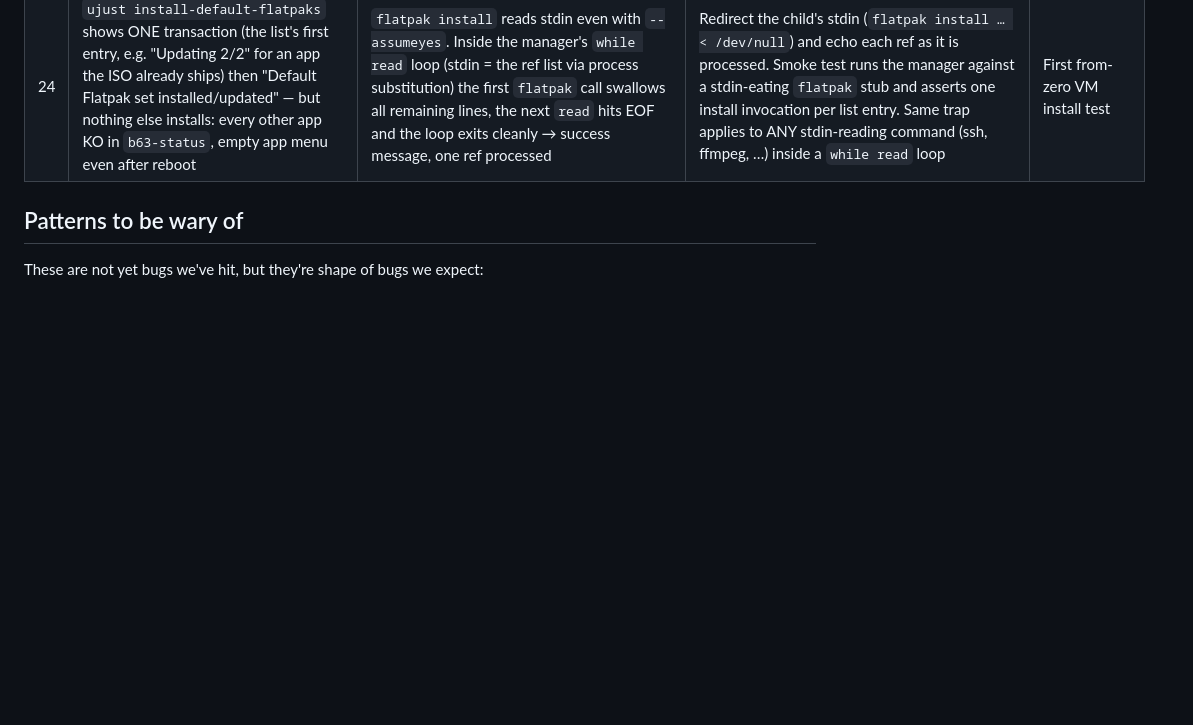
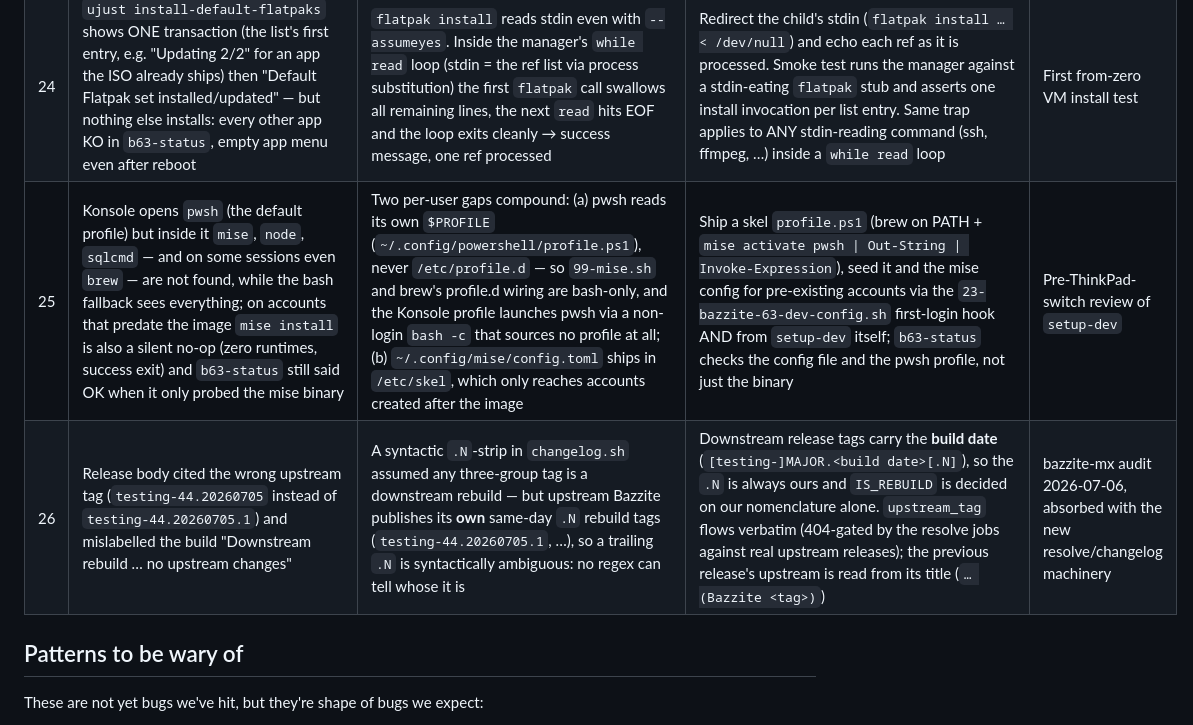
Before and after one commit to SonnyCavallaro/bazzite-63, a Markdown page: docs/gotchas.md, the part around the change. Drawn GitHub-style; blank space fills up the shorter version.

```diff
--- a/docs/gotchas.md
+++ b/docs/gotchas.md
@@ -30,6 +30,8 @@ date and the commit / context where the lesson was learned.
 | 22 | Apps appended to `/usr/share/ublue-os/bazzite/flatpak/install` never get installed on a system that installed the stock Bazzite ISO and then `bootc switch`ed here | The list is consumed **only by Bazzite's ISO installer** (flatpaks come prebaked in the ISO). At runtime `bazzite-flatpak-manager` maintains remotes/blocklist/overrides but installs nothing; the only install recipe (`_install-system-flatpaks`) curls **Bazzite's own list from GitHub**, not the local file. Removals (blocklist filter) DO work at runtime — which is why bazzite-mx never hit this: it only removed | Ship `/usr/libexec/bazzite63-flatpak-manager` (per-ref `--or-update` install of the whole local list, flathub remote-add included) and run it **on demand** via `ujust install-default-flatpaks` / `ujust bazzite-63-setup` — no systemd unit: silent boot-time installs were deliberately dropped in favour of explicit user-driven setup | VM validation of the fork (first `bootc switch` test) |
 | 23 | A file shipped in `system_files/etc/` silently replaced Bazzite's own copy (e.g. a static `/etc/xdg/mimeapps.list` wiped upstream's Bazaar `.flatpakref` handler) | `build.sh` rsyncs `system_files/` over `/` with overwrite semantics: any path that also exists in the base image is clobbered wholesale, including future upstream additions | Never ship a `system_files` copy of a file the base image owns — MERGE at build time from a numbered `mx/` script (idempotent grep-then-append, like the Flatpak list and the mimeapps entries in `68-flatpak-apps.sh`) and keep a smoke-test canary asserting a known upstream entry survived | Final pre-release audit |
 | 24 | `ujust install-default-flatpaks` shows ONE transaction (the list's first entry, e.g. "Updating 2/2" for an app the ISO already ships) then "Default Flatpak set installed/updated" — but nothing else installs: every other app KO in `b63-status`, empty app menu even after reboot | `flatpak install` reads stdin even with `--assumeyes`. Inside the manager's `while read` loop (stdin = the ref list via process substitution) the first `flatpak` call swallows all remaining lines, the next `read` hits EOF and the loop exits cleanly → success message, one ref processed | Redirect the child's stdin (`flatpak install … < /dev/null`) and echo each ref as it is processed. Smoke test runs the manager against a stdin-eating `flatpak` stub and asserts one install invocation per list entry. Same trap applies to ANY stdin-reading command (ssh, ffmpeg, …) inside a `while read` loop | First from-zero VM install test |
+| 25 | Konsole opens `pwsh` (the default profile) but inside it `mise`, `node`, `sqlcmd` — and on some sessions even `brew` — are not found, while the bash fallback sees everything; on accounts that predate the image `mise install` is also a silent no-op (zero runtimes, success exit) and `b63-status` still said OK when it only probed the mise binary | Two per-user gaps compound: (a) pwsh reads its own `$PROFILE` (`~/.config/powershell/profile.ps1`), never `/etc/profile.d` — so `99-mise.sh` and brew's profile.d wiring are bash-only, and the Konsole profile launches pwsh via a non-login `bash -c` that sources no profile at all; (b) `~/.config/mise/config.toml` ships in `/etc/skel`, which only reaches accounts created after the image | Ship a skel `profile.ps1` (brew on PATH + `mise activate pwsh \| Out-String \| Invoke-Expression`), seed it and the mise config for pre-existing accounts via the `23-bazzite-63-dev-config.sh` first-login hook AND from `setup-dev` itself; `b63-status` checks the config file and the pwsh profile, not just the binary | Pre-ThinkPad-switch review of `setup-dev` |
+| 26 | Release body cited the wrong upstream tag (`testing-44.20260705` instead of `testing-44.20260705.1`) and mislabelled the build "Downstream rebuild … no upstream changes" | A syntactic `.N`-strip in `changelog.sh` assumed any three-group tag is a downstream rebuild — but upstream Bazzite publishes its **own** same-day `.N` rebuild tags (`testing-44.20260705.1`, …), so a trailing `.N` is syntactically ambiguous: no regex can tell whose it is | Downstream release tags carry the **build date** (`[testing-]MAJOR.<build date>[.N]`), so the `.N` is always ours and `IS_REBUILD` is decided on our nomenclature alone. `upstream_tag` flows verbatim (404-gated by the resolve jobs against real upstream releases); the previous release's upstream is read from its title (`… (Bazzite <tag>)`) | bazzite-mx audit 2026-07-06, absorbed with the new resolve/changelog machinery |
 
 ## Patterns to be wary of
 
```
Also changed, not shown: README.md (+7 -3 lines).
